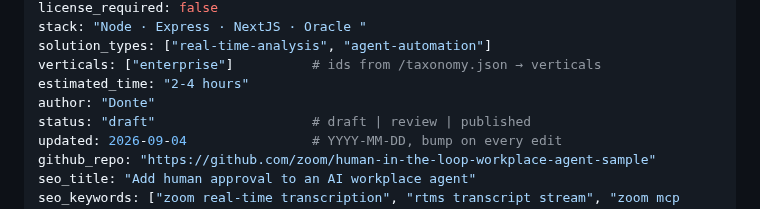
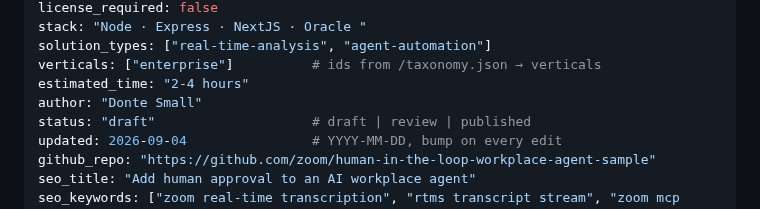
Before and after one commit to zoom/blueprints, a Markdown page: blueprints/human-in-the-loop/index.md, the part around the change. Rendered like a GitHub page.

Commit message:
Update author to full name: Donte Small

```diff
--- a/blueprints/human-in-the-loop/index.md
+++ b/blueprints/human-in-the-loop/index.md
@@ -10,7 +10,7 @@ stack: "Node · Express · NextJS · Oracle "
 solution_types: ["real-time-analysis", "agent-automation"]
 verticals: ["enterprise"]          # ids from /taxonomy.json → verticals
 estimated_time: "2-4 hours"
-author: "Donte"
+author: "Donte Small"
 status: "draft"                    # draft | review | published
 updated: 2026-09-04                # YYYY-MM-DD, bump on every edit
 github_repo: "https://github.com/zoom/human-in-the-loop-workplace-agent-sample"
```
